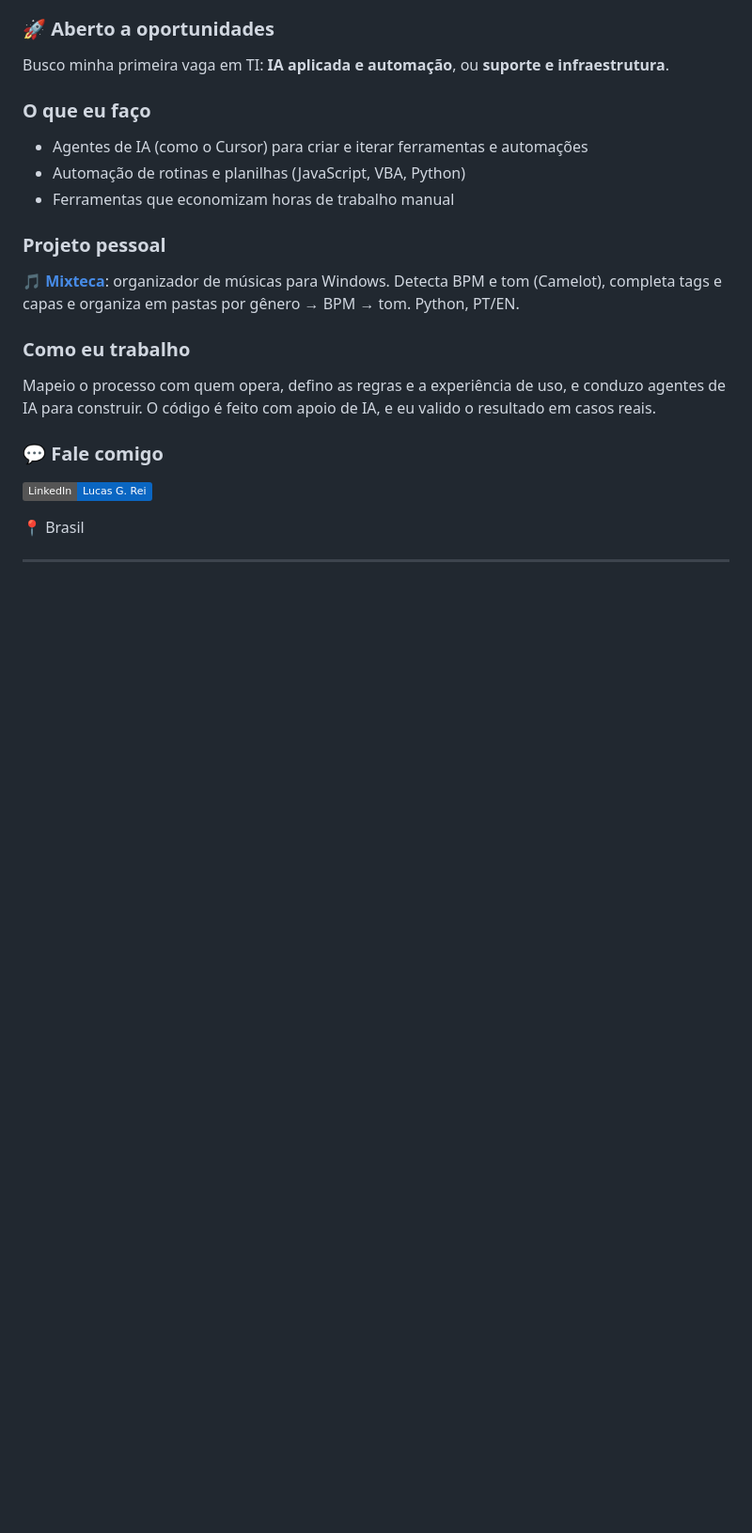
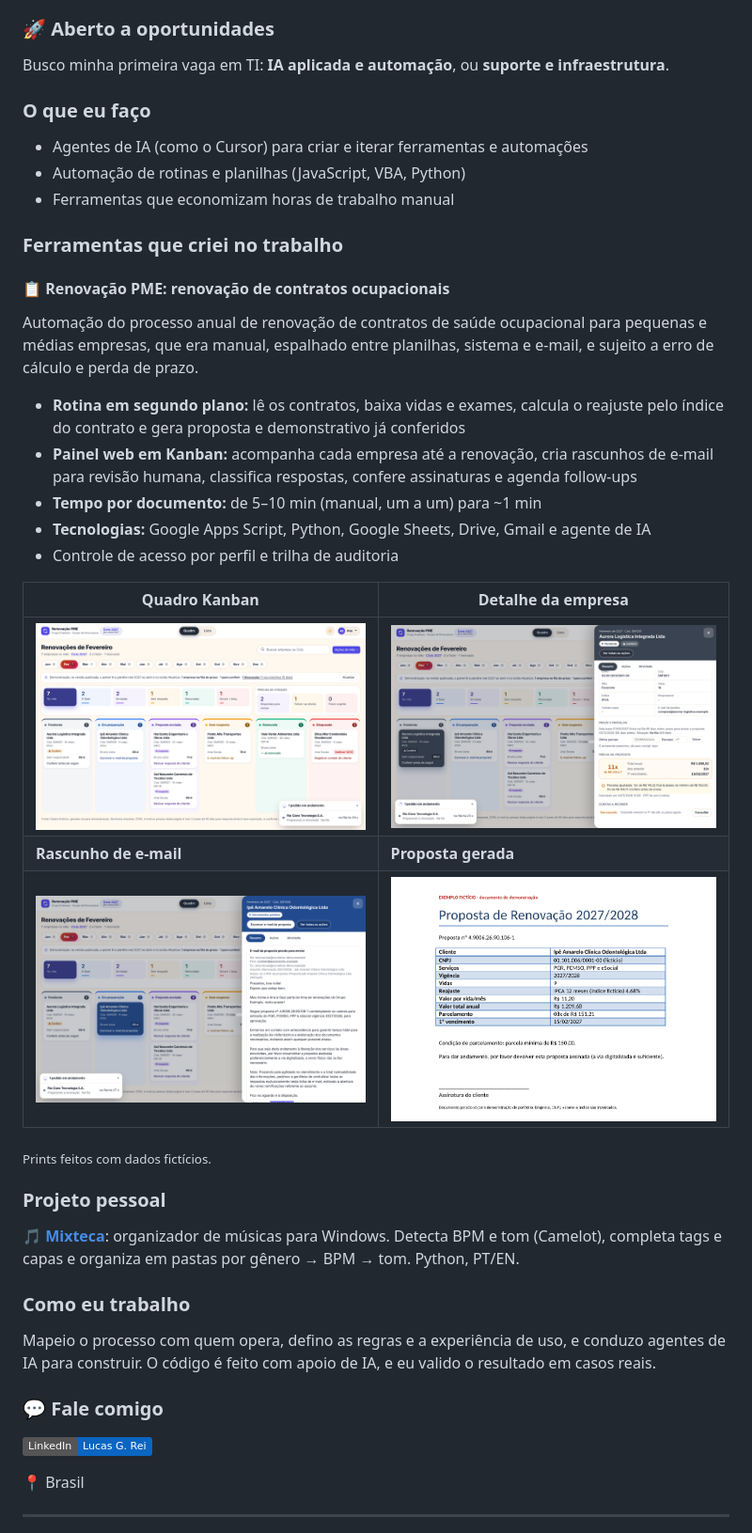
Before and after one commit to Necsoz/Necsoz, a Markdown page: README.md, the part around one of its changes. Shown at 94% size. GitHub-like rendering; pictures changed too: docs/renovacao-pme/detalhe-empresa.png (added), docs/renovacao-pme/kanban.png (added), docs/renovacao-pme/proposta.png (added); badges without logos; blank space fills up the shorter version.

Commit message:
Renovação PME no README do perfil
Co-Authored-By: Claude Opus 5.5 <noreply@anthropic.com>
Claude-Session: https://claude.ai/code/session_013J6J25YR5eQn5NxGaxjKPJ

```diff
--- a/README.md
+++ b/README.md
@@ -17,6 +17,26 @@ Busco minha primeira vaga em TI: **IA aplicada e automação**, ou **suporte e i
 - Agentes de IA (como o Cursor) para criar e iterar ferramentas e automações
 - Automação de rotinas e planilhas (JavaScript, VBA, Python)
 - Ferramentas que economizam horas de trabalho manual
+
+### Ferramentas que criei no trabalho
+
+#### 📋 Renovação PME: renovação de contratos ocupacionais
+
+Automação do processo anual de renovação de contratos de saúde ocupacional para pequenas e médias empresas, que era manual, espalhado entre planilhas, sistema e e-mail, e sujeito a erro de cálculo e perda de prazo.
+
+- **Rotina em segundo plano:** lê os contratos, baixa vidas e exames, calcula o reajuste pelo índice do contrato e gera proposta e demonstrativo já conferidos
+- **Painel web em Kanban:** acompanha cada empresa até a renovação, cria rascunhos de e-mail para revisão humana, classifica respostas, confere assinaturas e agenda follow-ups
+- **Tempo por documento:** de 5–10 min (manual, um a um) para ~1 min
+- **Tecnologias:** Google Apps Script, Python, Google Sheets, Drive, Gmail e agente de IA
+- Controle de acesso por perfil e trilha de auditoria
+
+| Quadro Kanban | Detalhe da empresa |
+|---|---|
+| ![Quadro Kanban das renovações do mês](docs/renovacao-pme/kanban.png) | ![Detalhe da empresa com prévia da proposta](docs/renovacao-pme/detalhe-empresa.png) |
+| **Rascunho de e-mail** | **Proposta gerada** |
+| ![Rascunho do e-mail da proposta para revisão](docs/renovacao-pme/rascunho-email.png) | ![Proposta de renovação gerada](docs/renovacao-pme/proposta.png) |
+
+<sub>Prints feitos com dados fictícios.</sub>
 
 ### Projeto pessoal
 
```
Also changed, not shown: other parts of README.md (+20 -0 lines).
